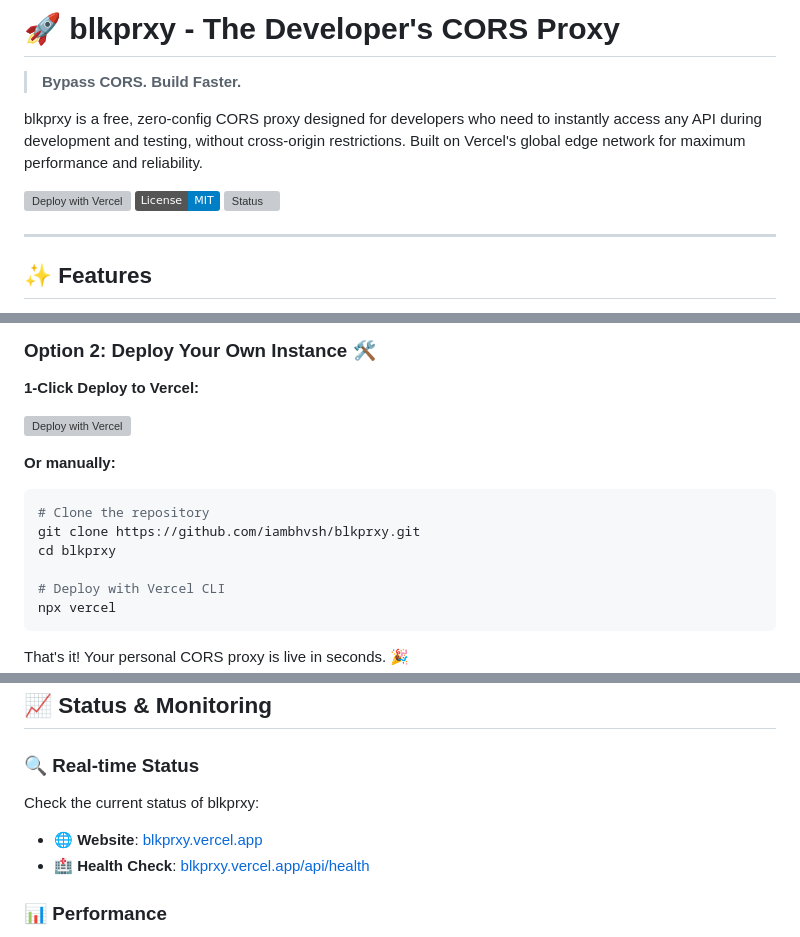
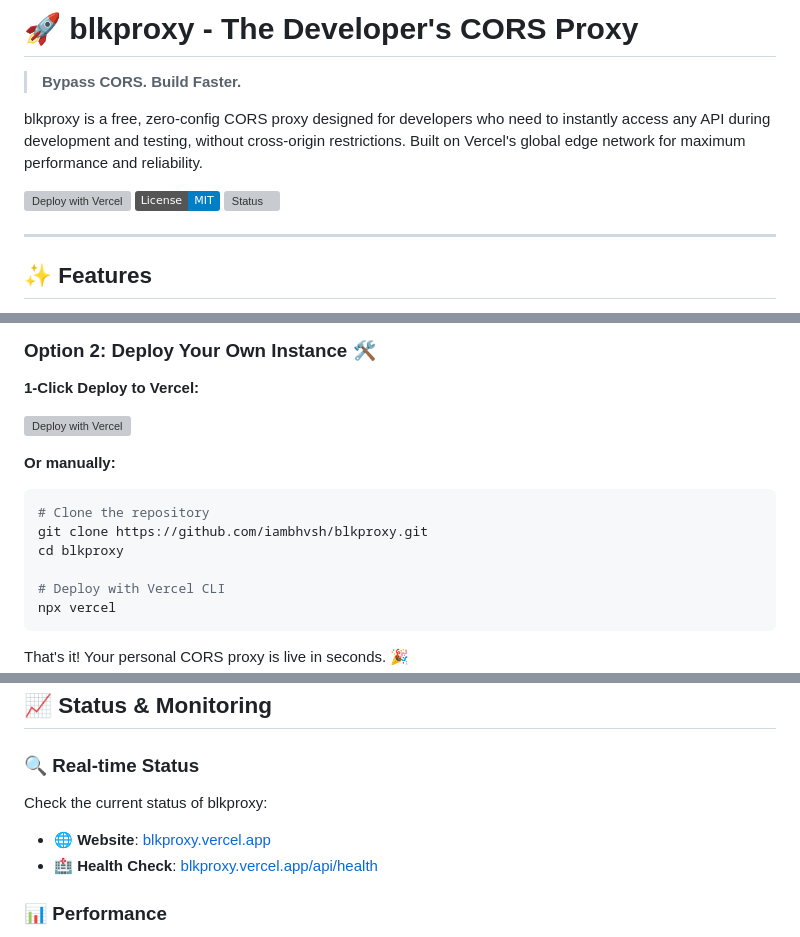
Before and after one commit to iambhvsh/blkproxy, a Markdown page: README.md, 3 parts joined by grey strips. GitHub-like rendering; badges without logos; grey boxes are pictures that could not be loaded.

````diff
--- a/README.md
+++ b/README.md
@@ -1,6 +1,6 @@
-# 🚀 blkprxy - The Developer's CORS Proxy
+# 🚀 blkproxy - The Developer's CORS Proxy
 
 > **Bypass CORS. Build Faster.**
 
-blkprxy is a free, zero-config CORS proxy designed for developers who need to instantly access any API during development and testing, without cross-origin restrictions. Built on Vercel's global edge network for maximum performance and reliability.
+blkproxy is a free, zero-config CORS proxy designed for developers who need to instantly access any API during development and testing, without cross-origin restrictions. Built on Vercel's global edge network for maximum performance and reliability.
 
@@ -49,8 +49,8 @@ fetch(proxyUrl)
 
 ```bash
 # Clone the repository
-git clone https://github.com/iambhvsh/blkprxy.git
-cd blkprxy
+git clone https://github.com/iambhvsh/blkproxy.git
+cd blkproxy
 
 # Deploy with Vercel CLI
 npx vercel
@@ -314,9 +314,9 @@ Have an idea? [Start a discussion](https://github.com/iambhvsh/blkprxy/discussio
 ## 📈 Status & Monitoring
 
 ### 🔍 Real-time Status
-Check the current status of blkprxy:
-- 🌐 **Website**: [blkprxy.vercel.app](https://blkprxy.vercel.app)
-- 🏥 **Health Check**: [blkprxy.vercel.app/api/health](https://blkprxy.vercel.app/api/health)
+Check the current status of blkproxy:
+- 🌐 **Website**: [blkproxy.vercel.app](https://blkproxy.vercel.app)
+- 🏥 **Health Check**: [blkproxy.vercel.app/api/health](https://blkproxy.vercel.app/api/health)
 
 ### 📊 Performance
 - **Global Edge Network**: Sub-100ms response times worldwide
````
Also changed, not shown: other parts of README.md (+13 -13 lines).
